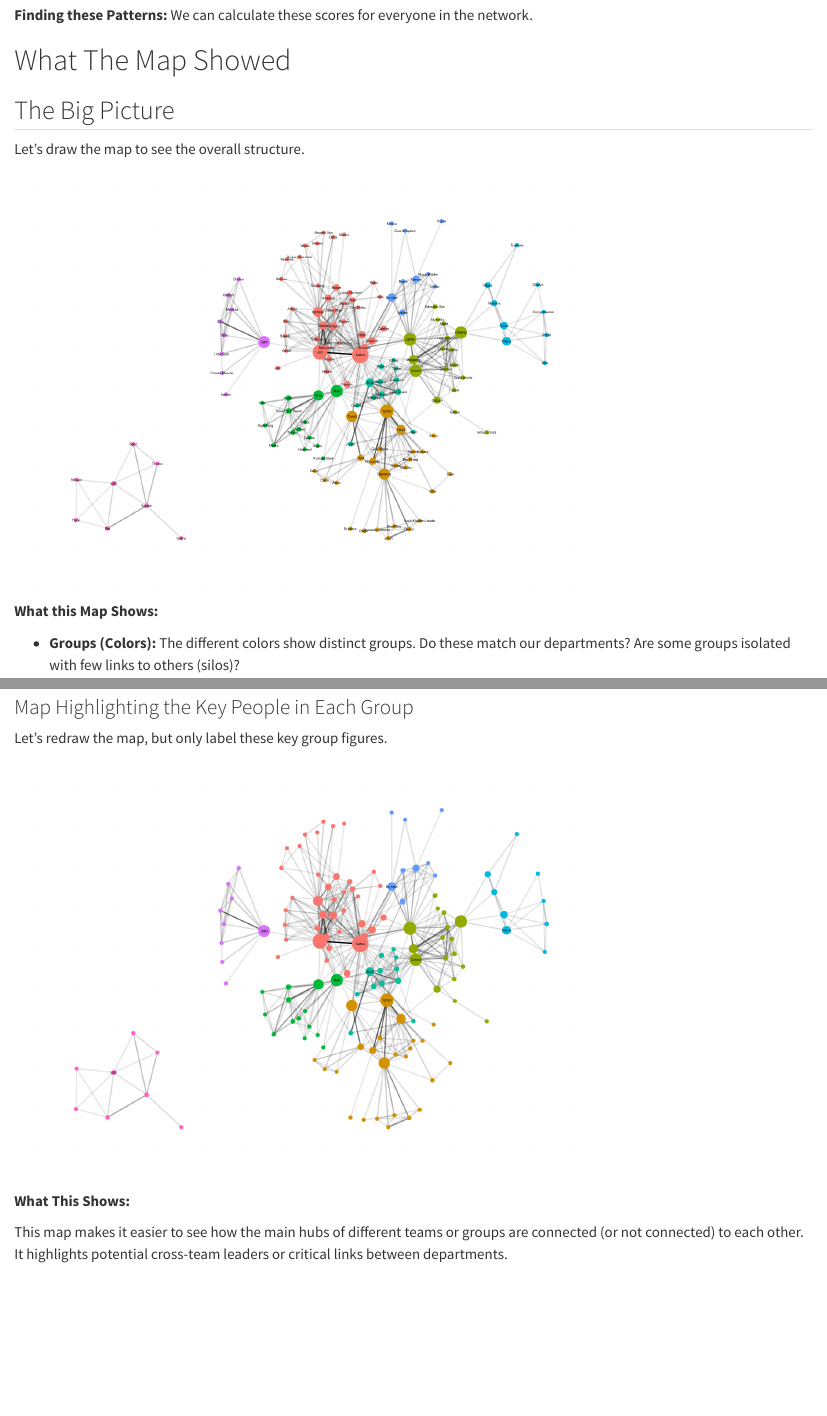
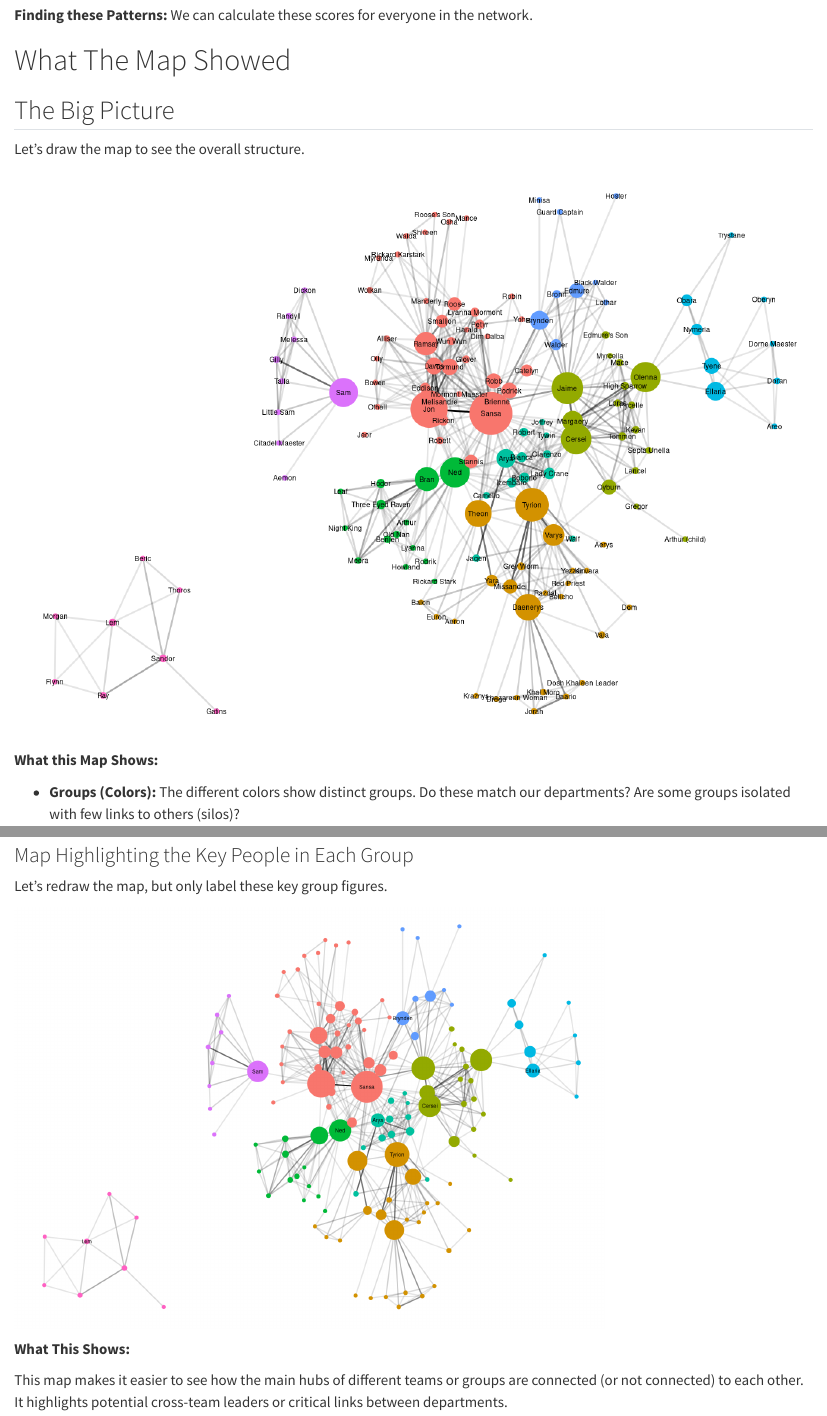
Before and after one commit to NaturallyAsh/GOT_Season6_Analysis, a Quarto document (GOT_Season6.qmd): the page in a window 1100 px wide, from 2280 px down, and a second part further down, joined at a grey line. Rendered offline with R 4.5, knitr and Pandoc in place of Quarto, with nearby package versions; code that draws random numbers runs with fixed seeds of ours.

Commit message:
graphs are more legible

````diff
--- a/GOT_Season6.qmd
+++ b/GOT_Season6.qmd
@@ -117,15 +117,21 @@ net1 <- got_tidygraph |>
 Let's draw the map to see the overall structure.
 
 ```{r}
+#| out-width: "100%"
+
 set.seed(123)
 ggraph(net1, layout = "stress") +
-  geom_edge_link2(aes(alpha = Weight)) +
+  geom_edge_link2(aes(edge_alpha = Weight+10)) +
   geom_node_point(aes(color = factor(cluster), size = between)) + # remember to convert cluster to factor
-  geom_node_text(aes(label = Label, size = rank)) +
+  scale_size(range = c(1,12)) +
+  geom_node_text(aes(label = Label, size = rank+7)) +
   theme_graph() +
   theme(
-    legend.position = "none"
+    legend.position = "none",
+    plot.margin = margin(0, 0, 0, 0, "cm")
   )
+
+# ggsave("net1.png", device = ragg::agg_png, width = 12, height = 8, units = "cm", res = 300)
 ```
 
 ```{r}
@@ -239,13 +245,17 @@ top_char_net <- net1 |>
   ))
 
 ggraph(top_char_net, layout = "stress") +
-  geom_edge_link2(aes(alpha = Weight)) +
+  geom_edge_link2(aes(edge_alpha = Weight+10)) +
   geom_node_point(aes(color = factor(cluster), size = between)) + # remember to convert cluster to factor
-  geom_node_text(aes(label = Label, size = rank)) +
+  scale_size(range = c(1,12)) +
+  geom_node_text(aes(label = Label, size = rank+7)) +
   theme_graph() +
   theme(
-    legend.position = "none"
+    legend.position = "none",
+    plot.margin = margin(0, 0, 0, 0, "cm")
   )
+
+
 ```
 
 **What This Shows:**
````
Also changed, not shown: GOT_Season6_files/figure-html/unnamed-chunk-9-1.png, 1 other file.
